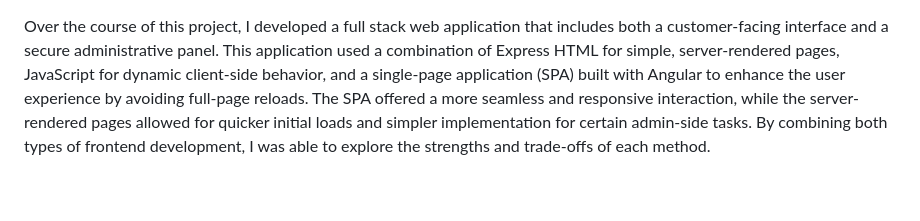
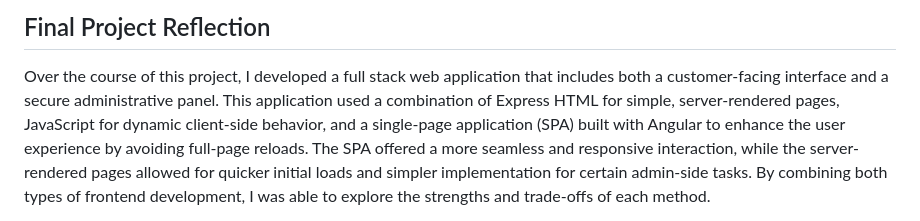
Before and after one commit to ktdshock/CS-465, a Markdown page: README.md, the part around the change. Drawn GitHub-style; blank space fills up the shorter version.

```diff
--- a/README.md
+++ b/README.md
@@ -1,3 +1,5 @@
+## Final Project Reflection
+
 Over the course of this project, I developed a full stack web application that includes both a customer-facing interface and a secure administrative panel. This application used a combination of Express HTML for simple, server-rendered pages, JavaScript for dynamic client-side behavior, and a single-page application (SPA) built with Angular to enhance the user experience by avoiding full-page reloads. The SPA offered a more seamless and responsive interaction, while the server-rendered pages allowed for quicker initial loads and simpler implementation for certain admin-side tasks. By combining both types of frontend development, I was able to explore the strengths and trade-offs of each method.
 
 For the backend, I used a NoSQL MongoDB database. This was a strategic choice because MongoDB works well with JavaScript-based applications and offers a flexible document structure that adapts easily to changing data needs. Unlike relational databases, MongoDB allows for storing complex data types like arrays and nested objects, which simplified data modeling for this project. It also integrates naturally with Node.js, making it easier to send and receive data in JSON format throughout the stack.
```
